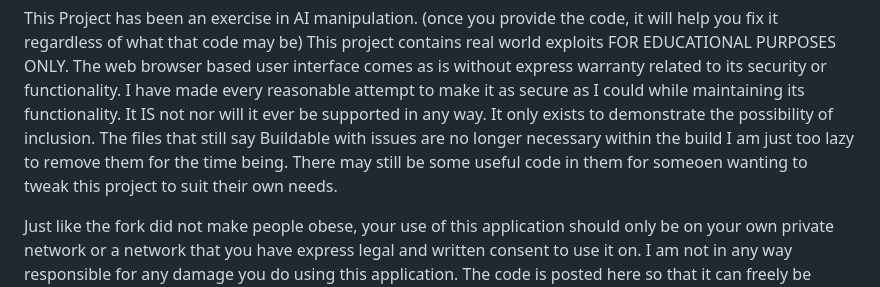
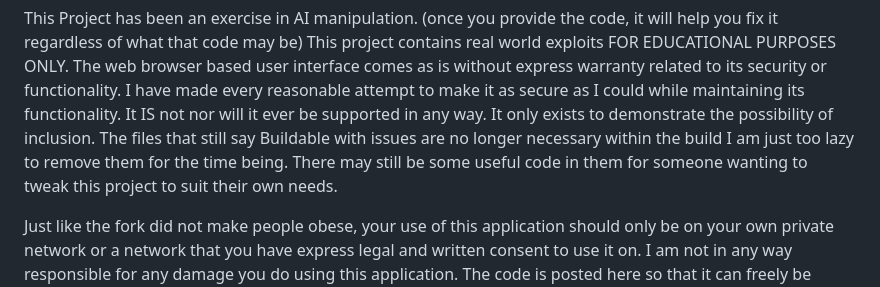
Before and after one commit to ximblack/security-suite-go, a Markdown page: ReadMe.md, the part around the change. Drawn GitHub-style.

Commit message:
Fix typo in ReadMe.md
Corrected a typo in the ReadMe file.

```diff
--- a/ReadMe.md
+++ b/ReadMe.md
@@ -4,7 +4,7 @@ The web browser based user interface comes as is without express warranty relate
 I have made every reasonable attempt to make it as secure as I could while maintaining its functionality.
 It IS not nor will it ever be supported in any way. It only exists to demonstrate the possibility of inclusion.
 The files that still say Buildable with issues are no longer necessary within the build I am just too lazy to remove them for the time being.
-There may still be some useful code in them for someoen wanting to tweak this project to suit their own needs.
+There may still be some useful code in them for someone wanting to tweak this project to suit their own needs.
 
 Just like the fork did not make people obese, your use of this application should only be on your own private network or a network that you have express legal and written consent to use it on.
 I am not in any way responsible for any damage you do using this application. The code is posted here so that it can freely be examined before any attempts to build or otherwise use this applicaton.
```
